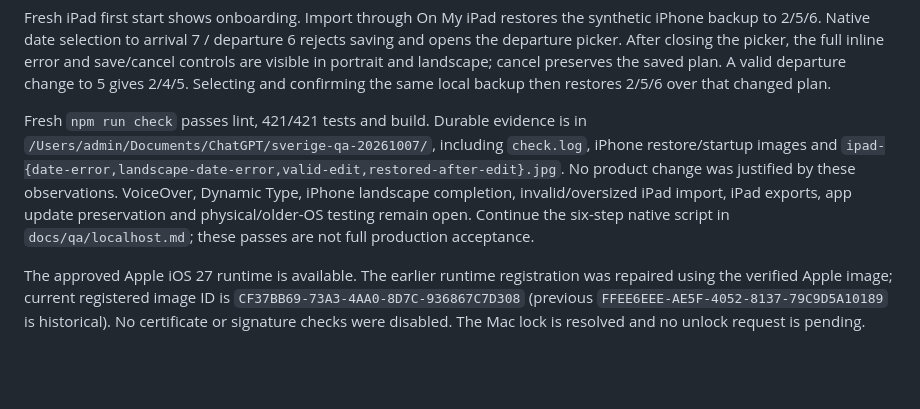
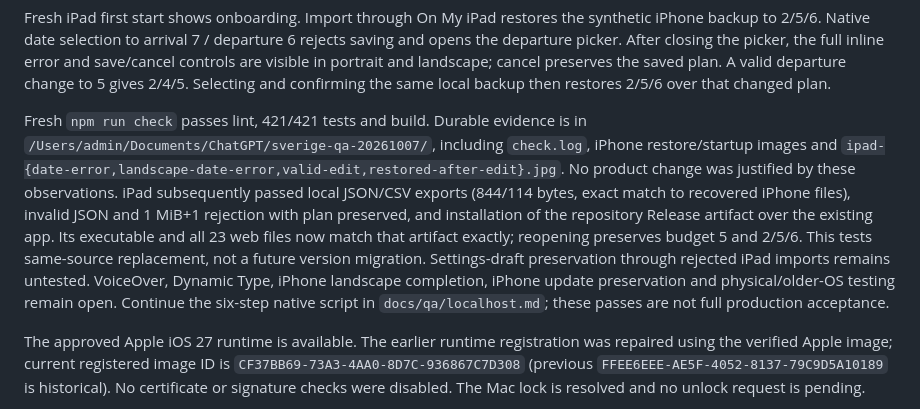
Before and after one commit to SveaHallinder/sverigevistelseplanerare, a Markdown page: docs/handoff/CURRENT.md, the part around the change. Drawn GitHub-style; blank space fills up the shorter version.

```diff
--- a/docs/handoff/CURRENT.md
+++ b/docs/handoff/CURRENT.md
@@ -20,7 +20,7 @@ Fresh iPhone cold-device startup preserves budget 5 and 2 actual / 5 planned / 6
 
 Fresh iPad first start shows onboarding. Import through On My iPad restores the synthetic iPhone backup to 2/5/6. Native date selection to arrival 7 / departure 6 rejects saving and opens the departure picker. After closing the picker, the full inline error and save/cancel controls are visible in portrait and landscape; cancel preserves the saved plan. A valid departure change to 5 gives 2/4/5. Selecting and confirming the same local backup then restores 2/5/6 over that changed plan.
 
-Fresh `npm run check` passes lint, 421/421 tests and build. Durable evidence is in `/Users/admin/Documents/ChatGPT/sverige-qa-20261007/`, including `check.log`, iPhone restore/startup images and `ipad-{date-error,landscape-date-error,valid-edit,restored-after-edit}.jpg`. No product change was justified by these observations. VoiceOver, Dynamic Type, iPhone landscape completion, invalid/oversized iPad import, iPad exports, app update preservation and physical/older-OS testing remain open. Continue the six-step native script in `docs/qa/localhost.md`; these passes are not full production acceptance.
+Fresh `npm run check` passes lint, 421/421 tests and build. Durable evidence is in `/Users/admin/Documents/ChatGPT/sverige-qa-20261007/`, including `check.log`, iPhone restore/startup images and `ipad-{date-error,landscape-date-error,valid-edit,restored-after-edit}.jpg`. No product change was justified by these observations. iPad subsequently passed local JSON/CSV exports (844/114 bytes, exact match to recovered iPhone files), invalid JSON and 1 MiB+1 rejection with plan preserved, and installation of the repository Release artifact over the existing app. Its executable and all 23 web files now match that artifact exactly; reopening preserves budget 5 and 2/5/6. This tests same-source replacement, not a future version migration. Settings-draft preservation through rejected iPad imports remains untested. VoiceOver, Dynamic Type, iPhone landscape completion, iPhone update preservation and physical/older-OS testing remain open. Continue the six-step native script in `docs/qa/localhost.md`; these passes are not full production acceptance.
 
 The approved Apple iOS 27 runtime is available. The earlier runtime registration was repaired using the verified Apple image; current registered image ID is `CF37BB69-73A3-4AA0-8D7C-936867C7D308` (previous `FFEE6EEE-AE5F-4052-8137-79C9D5A10189` is historical). No certificate or signature checks were disabled. The Mac lock is resolved and no unlock request is pending.
 
```
Also changed, not shown: docs/qa/localhost.md (+4 -1 lines), docs/release/readiness.md (+1 -1 lines).
